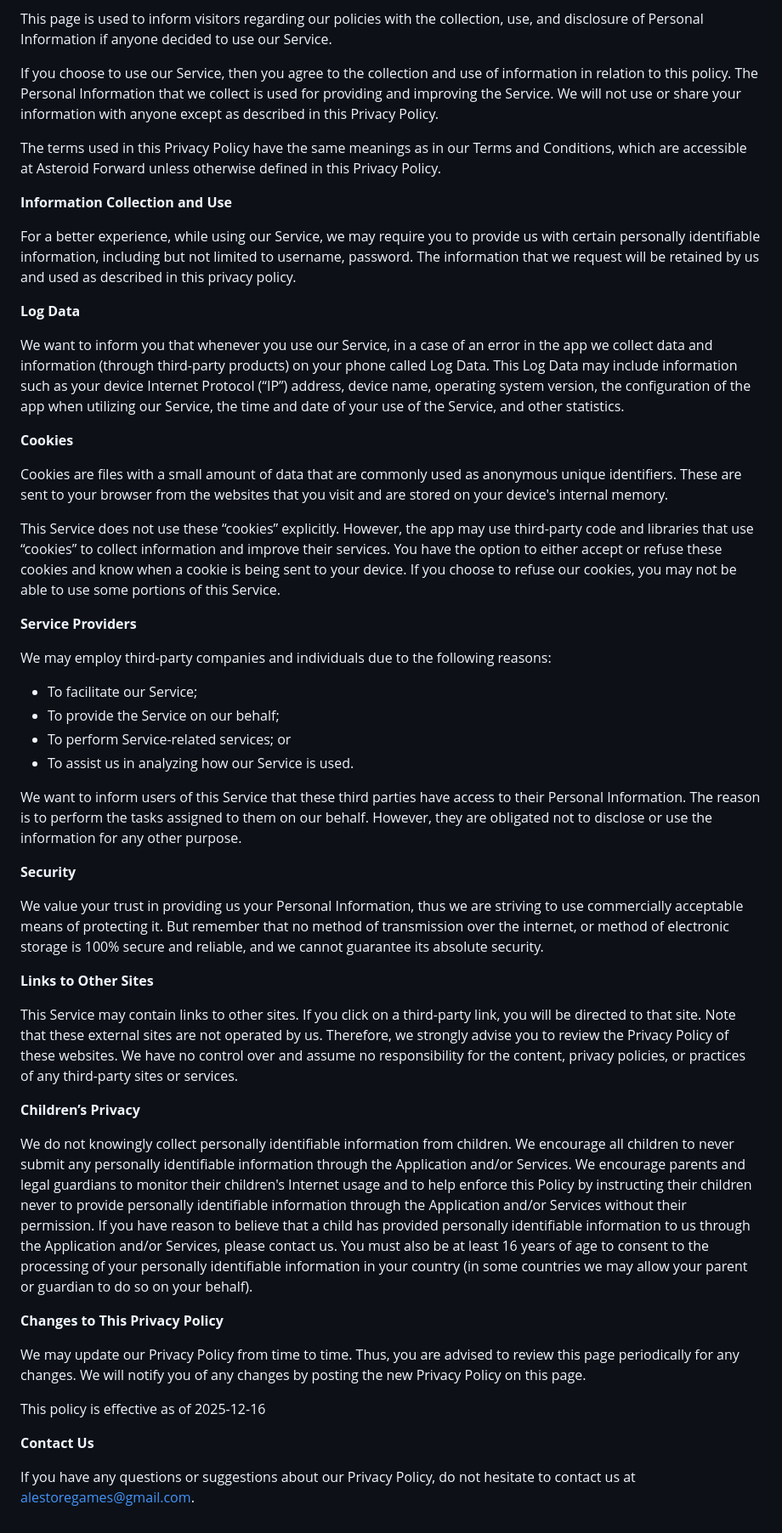
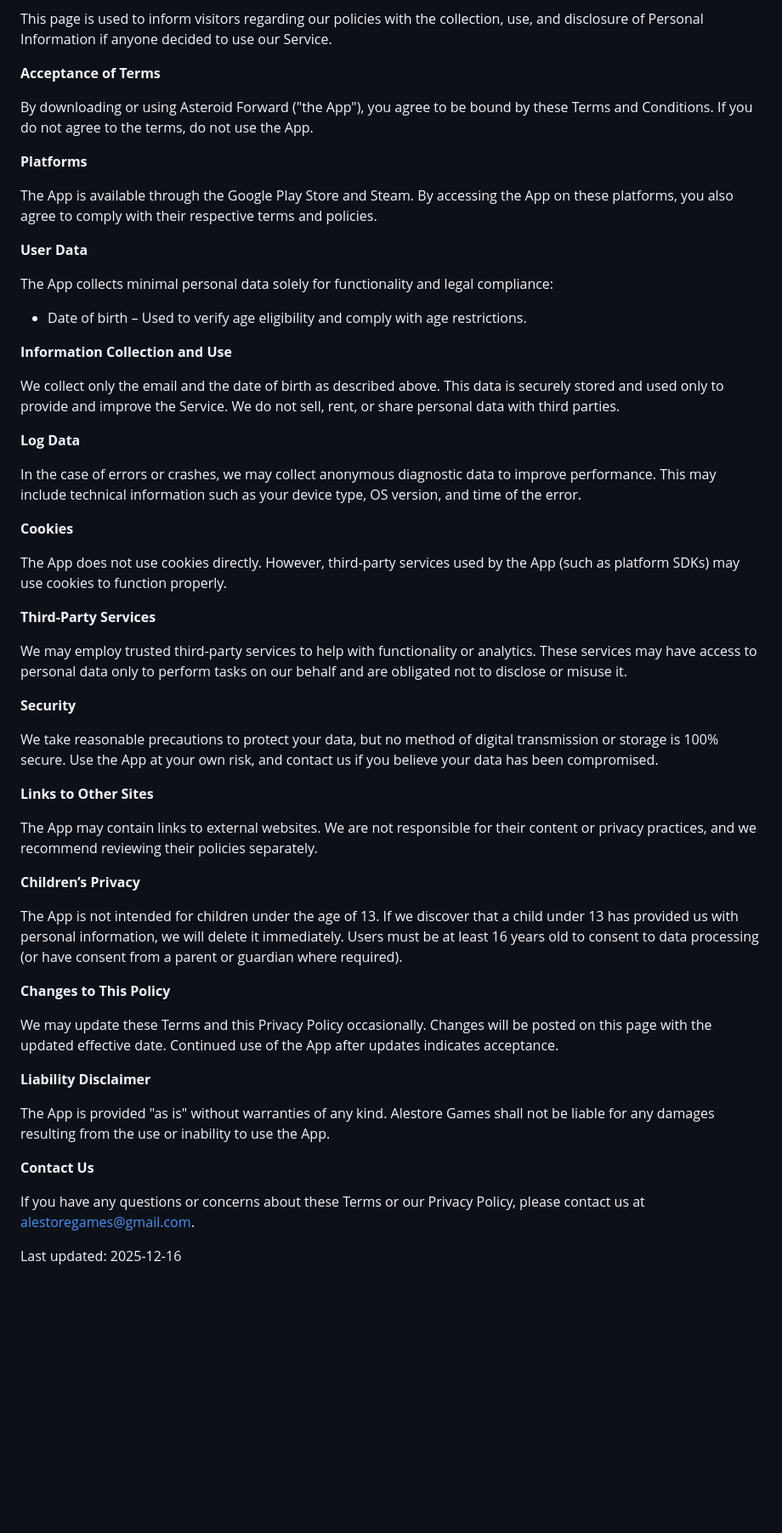
Before and after one commit to Alestore/alestore.github.io, a Markdown page: ASFprivacy-policy.md, the part around the change. Shown at 85% size. Drawn GitHub-style; blank space fills up the shorter version.

```diff
--- a/ASFprivacy-policy.md
+++ b/ASFprivacy-policy.md
@@ -4,53 +4,58 @@ Alestore Inc. built the Asteroid Forward app as a Commercial app, available on S
 
 This page is used to inform visitors regarding our policies with the collection, use, and disclosure of Personal Information if anyone decided to use our Service.
 
-If you choose to use our Service, then you agree to the collection and use of information in relation to this policy. The Personal Information that we collect is used for providing and improving the Service. We will not use or share your information with anyone except as described in this Privacy Policy.
+**Acceptance of Terms**
 
-The terms used in this Privacy Policy have the same meanings as in our Terms and Conditions, which are accessible at Asteroid Forward unless otherwise defined in this Privacy Policy.
+By downloading or using Asteroid Forward ("the App"), you agree to be bound by these Terms and Conditions. If you do not agree to the terms, do not use the App.
+
+**Platforms**
+
+The App is available through the Google Play Store and Steam. By accessing the App on these platforms, you also agree to comply with their respective terms and policies.
+
+**User Data**
+
+The App collects minimal personal data solely for functionality and legal compliance:
+
+* Date of birth – Used to verify age eligibility and comply with age restrictions.
 
 **Information Collection and Use**
 
-For a better experience, while using our Service, we may require you to provide us with certain personally identifiable information, including but not limited to username, password. The information that we request will be retained by us and used as described in this privacy policy.
+We collect only the email and the date of birth as described above. This data is securely stored and used only to provide and improve the Service. We do not sell, rent, or share personal data with third parties.
 
 **Log Data**
 
-We want to inform you that whenever you use our Service, in a case of an error in the app we collect data and information (through third-party products) on your phone called Log Data. This Log Data may include information such as your device Internet Protocol (“IP”) address, device name, operating system version, the configuration of the app when utilizing our Service, the time and date of your use of the Service, and other statistics.
+In the case of errors or crashes, we may collect anonymous diagnostic data to improve performance. This may include technical information such as your device type, OS version, and time of the error.
 
 **Cookies**
 
-Cookies are files with a small amount of data that are commonly used as anonymous unique identifiers. These are sent to your browser from the websites that you visit and are stored on your device's internal memory.
+The App does not use cookies directly. However, third-party services used by the App (such as platform SDKs) may use cookies to function properly.
 
-This Service does not use these “cookies” explicitly. However, the app may use third-party code and libraries that use “cookies” to collect information and improve their services. You have the option to either accept or refuse these cookies and know when a cookie is being sent to your device. If you choose to refuse our cookies, you may not be able to use some portions of this Service.
+**Third-Party Services**
 
-**Service Providers**
-
-We may employ third-party companies and individuals due to the following reasons:
-
-*   To facilitate our Service;
-*   To provide the Service on our behalf;
-*   To perform Service-related services; or
-*   To assist us in analyzing how our Service is used.
-
-We want to inform users of this Service that these third parties have access to their Personal Information. The reason is to perform the tasks assigned to them on our behalf. However, they are obligated not to disclose or use the information for any other purpose.
+We may employ trusted third-party services to help with functionality or analytics. These services may have access to personal data only to perform tasks on our behalf and are obligated not to disclose or misuse it.
 
 **Security**
 
-We value your trust in providing us your Personal Information, thus we are striving to use commercially acceptable means of protecting it. But remember that no method of transmission over the internet, or method of electronic storage is 100% secure and reliable, and we cannot guarantee its absolute security.
+We take reasonable precautions to protect your data, but no method of digital transmission or storage is 100% secure. Use the App at your own risk, and contact us if you believe your data has been compromised.
 
 **Links to Other Sites**
 
-This Service may contain links to other sites. If you click on a third-party link, you will be directed to that site. Note that these external sites are not operated by us. Therefore, we strongly advise you to review the Privacy Policy of these websites. We have no control over and assume no responsibility for the content, privacy policies, or practices of any third-party sites or services.
+The App may contain links to external websites. We are not responsible for their content or privacy practices, and we recommend reviewing their policies separately.
 
 **Children’s Privacy**
 
-We do not knowingly collect personally identifiable information from children. We encourage all children to never submit any personally identifiable information through the Application and/or Services. We encourage parents and legal guardians to monitor their children's Internet usage and to help enforce this Policy by instructing their children never to provide personally identifiable information through the Application and/or Services without their permission. If you have reason to believe that a child has provided personally identifiable information to us through the Application and/or Services, please contact us. You must also be at least 16 years of age to consent to the processing of your personally identifiable information in your country (in some countries we may allow your parent or guardian to do so on your behalf).
+The App is not intended for children under the age of 13. If we discover that a child under 13 has provided us with personal information, we will delete it immediately. Users must be at least 16 years old to consent to data processing (or have consent from a parent or guardian where required).
 
-**Changes to This Privacy Policy**
+**Changes to This Policy**
 
-We may update our Privacy Policy from time to time. Thus, you are advised to review this page periodically for any changes. We will notify you of any changes by posting the new Privacy Policy on this page.
+We may update these Terms and this Privacy Policy occasionally. Changes will be posted on this page with the updated effective date. Continued use of the App after updates indicates acceptance.
 
-This policy is effective as of 2025-12-16
+**Liability Disclaimer**
+
+The App is provided "as is" without warranties of any kind. Alestore Games shall not be liable for any damages resulting from the use or inability to use the App.
 
 **Contact Us**
 
-If you have any questions or suggestions about our Privacy Policy, do not hesitate to contact us at [alestoregames@gmail.com](mailto:alestoregames@gmail.com).
+If you have any questions or concerns about these Terms or our Privacy Policy, please contact us at [alestoregames@gmail.com](mailto:alestoregames@gmail.com).
+
+Last updated: 2025-12-16
```
